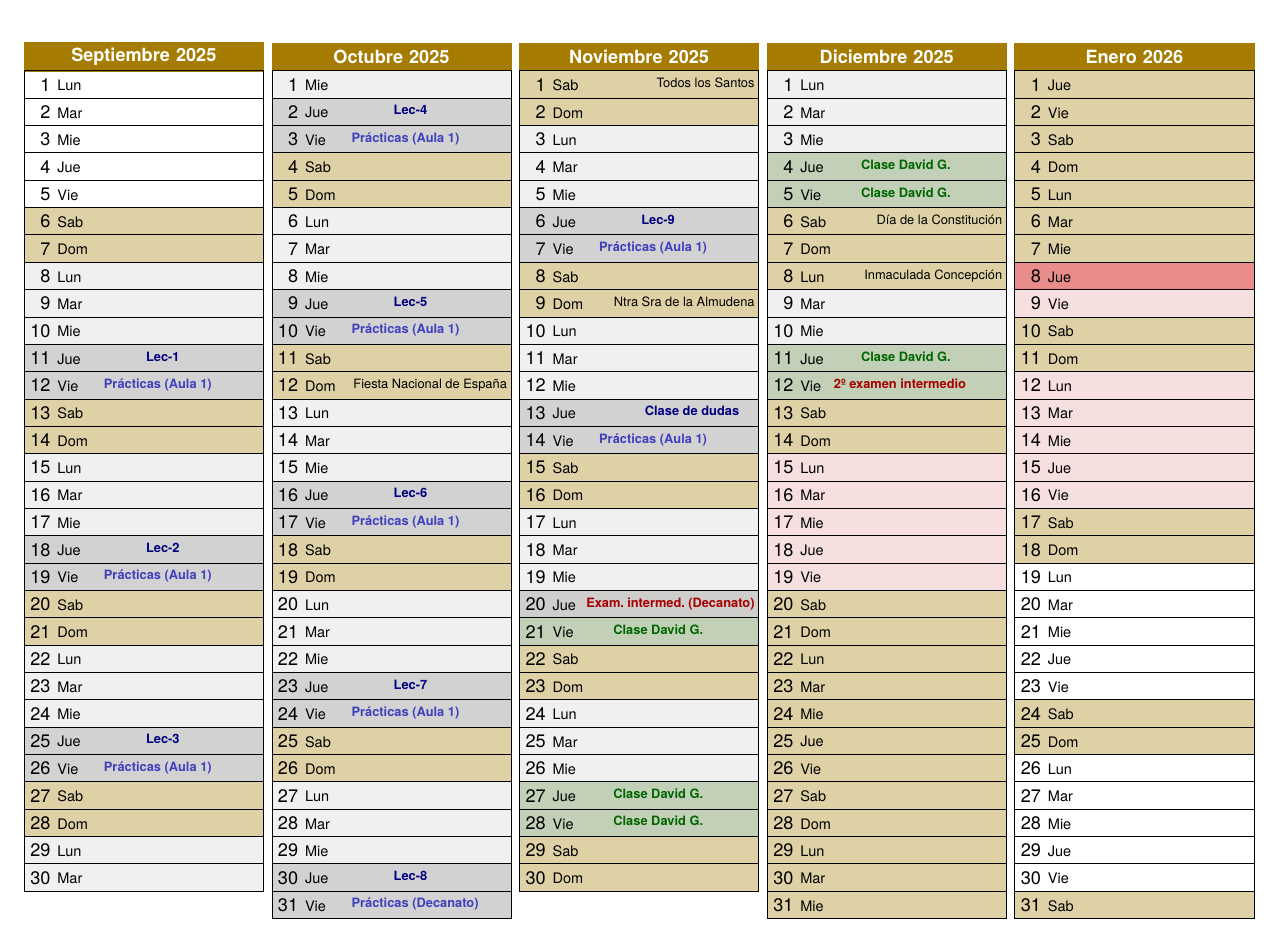
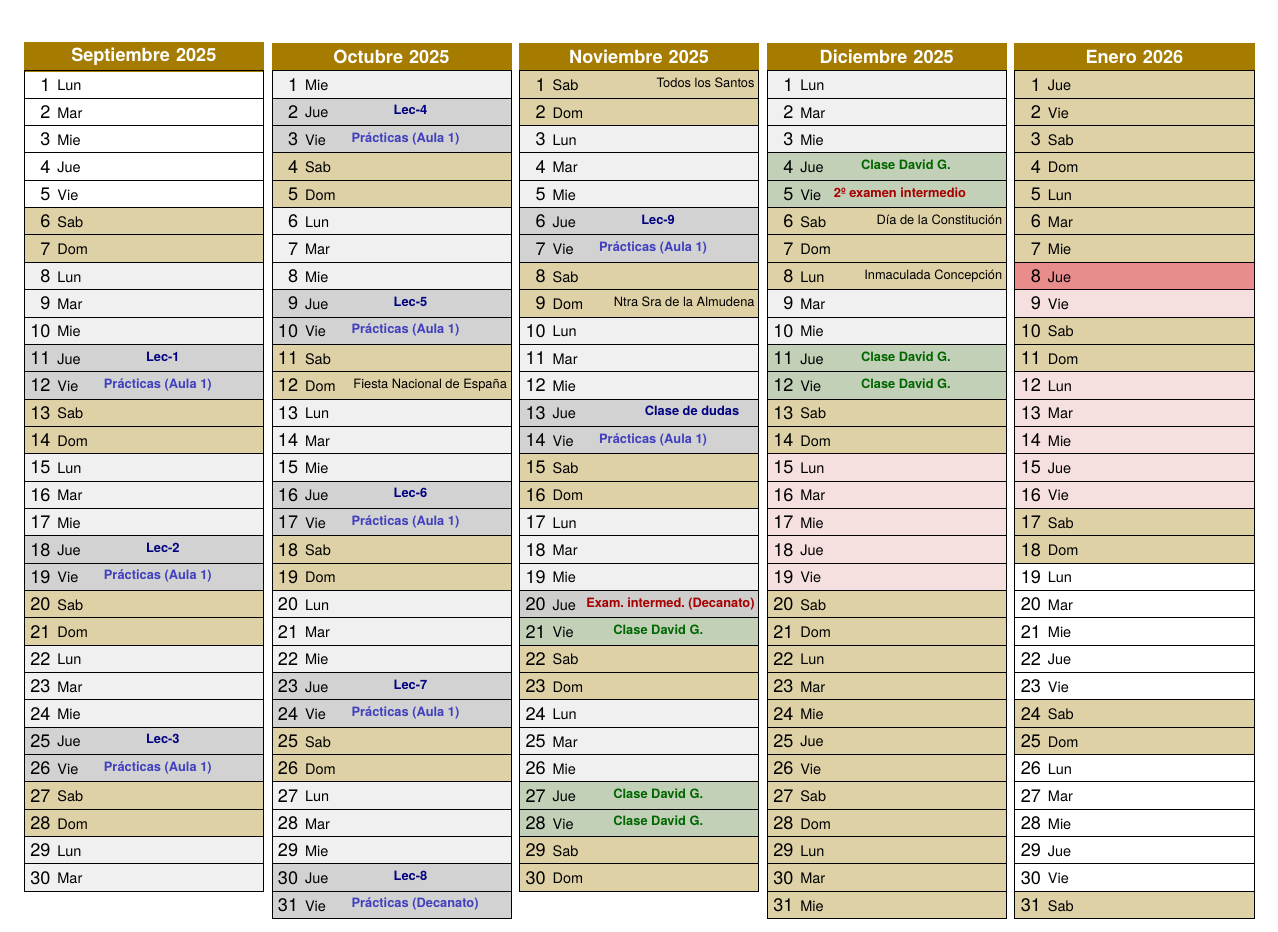
Before and after one commit to mbujosab/Econometria-Aplicada, a LaTeX document (Calendario/25-26/Calendario-Econometria-Aplicada.tex, which reads Calendario/25-26/clases.tex): part of the page, cut so that both start at the same text. Compiled offline with pdfLaTeX.

Commit message:
Más exámenes del curso pasado y correcciones menores

```diff
--- a/Calendario/25-26/clases.tex
+++ b/Calendario/25-26/clases.tex
@@ -39,10 +39,10 @@
 \clase*{\yearP-11-28}{\bf {\color{green!40!black} Clase David G.}\qquad\qquad}[color=laboratorio!80!gray!50]
 
 \salaO*{\yearP-12-04}{\bf {\color{green!40!black} Clase David G.}\qquad\qquad}[color=laboratorio!80!gray!50]
-\salaO*{\yearP-12-05}{\bf {\color{green!40!black} Clase David G.}\qquad\qquad}[color=laboratorio!80!gray!50]
+%\salaO*{\yearP-12-05}{\bf {\color{green!40!black} Clase David G.}\qquad\qquad}[color=laboratorio!80!gray!50]
+\examen*{\yearP-12-05}{\bf \color{red!65!black} 2º examen intermedio}[color=laboratorio!80!gray!50]
 \salaO*{\yearP-12-11}{\bf {\color{green!40!black} Clase David G.}\qquad\qquad}[color=laboratorio!80!gray!50]
-%\salaO*{\yearP-12-12}{\bf {\color{green!40!black} Clase David G.}\qquad\qquad}[color=laboratorio!80!gray!50]
-\examen*{\yearP-12-12}{\bf \color{red!65!black} 2º examen intermedio}[color=laboratorio!80!gray!50]
+\salaO*{\yearP-12-12}{\bf {\color{green!40!black} Clase David G.}\qquad\qquad}[color=laboratorio!80!gray!50]
 
 %%% EXÁMENES FINALES
 
```
Also changed, not shown: 11 other files.
